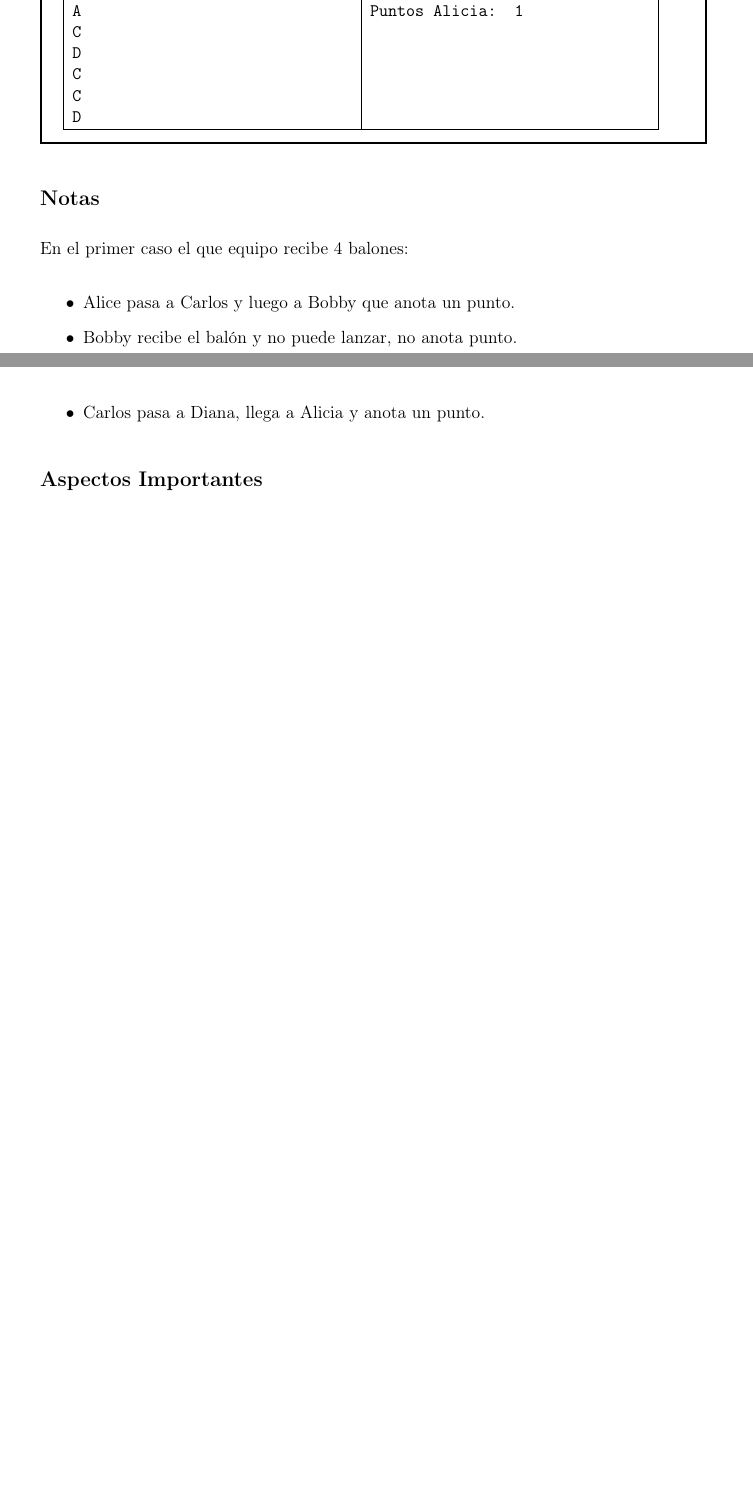
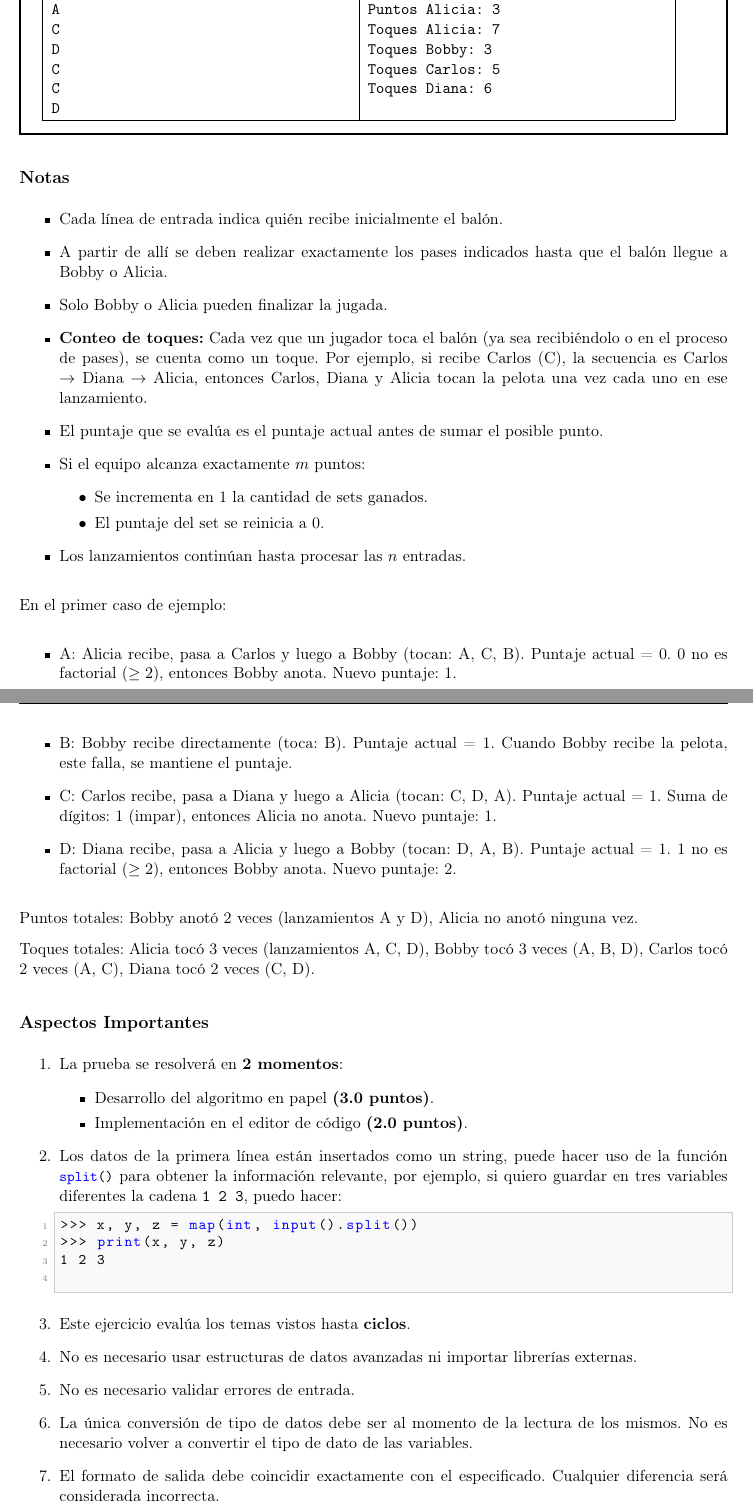
Before and after one commit to TheLudway/Problemas, a LaTeX document (OlimpiadaTadeista/main.tex): two parts of pages 2 and 3 of 3 before the commit and two parts of pages 3 and 4 of 4 after it, joined at a grey line, cut so that both start at the same text, the shorter picture padded with empty space. Compiled offline with pdfLaTeX.

Commit message:
Ejercicio Parcial

```diff
--- a/OlimpiadaTadeista/main.tex
+++ b/OlimpiadaTadeista/main.tex
@@ -127,18 +207,18 @@ Deberás imprimir tres líneas; la cantidad de sets que ganó el equipo, puntos
 \begin{sample}{2}{}
   \texttt{7} \texttt{2}
 
-  \texttt{C}
+  \texttt{C} % +1 A, +1C +1D +1A
 
-  \texttt{A}
+  \texttt{A} % +1 B, +1s, +1A +1C +1B
 
-  \texttt{C}
+  \texttt{C} % +1 A, +1C +1D +1A
 
-  \texttt{D}
+  \texttt{D} % +1 B, +1s, +1D +1A +1B
 
-  \texttt{C}
+  \texttt{C} % +1 A, +1C +1D +1A
 
-  \texttt{C}
+  \texttt{C} % Alicia falla, +1C +1D +1A
 
-  \texttt{D}
+  \texttt{D} % +1 B, +1s, +1D +1A +1B
 
   &
@@ -146,23 +226,90 @@ Deberás imprimir tres líneas; la cantidad de sets que ganó el equipo, puntos
 
-  \texttt{Puntos Bobby: 1}
+  \texttt{Puntos Bobby: 3}
 
-  \texttt{Puntos Alicia: 1}
+  \texttt{Puntos Alicia: 3}
+
+  \texttt{Toques Alicia: 7}
+
+  \texttt{Toques Bobby: 3}
+
+  \texttt{Toques Carlos: 5}
+
+  \texttt{Toques Diana: 6}
 \end{sample}
 
 
 
 \subsection*{Notas}
 
-En el primer caso el que equipo recibe 4 balones:
+\begin{itemize}
+  \item Cada línea de entrada indica quién recibe inicialmente el balón.
+  \item A partir de allí se deben realizar exactamente los pases indicados
+        hasta que el balón llegue a Bobby o Alicia.
+  \item Solo Bobby o Alicia pueden finalizar la jugada.
+  \item \textbf{Conteo de toques:} Cada vez que un jugador toca el balón (ya sea
+        recibiéndolo o en el proceso de pases), se cuenta como un toque. Por ejemplo,
+        si recibe Carlos (C), la secuencia es Carlos $\to$ Diana $\to$ Alicia,
+        entonces Carlos, Diana y Alicia tocan la pelota una vez cada uno en ese lanzamiento.
+  \item El puntaje que se evalúa es el puntaje actual antes de sumar el posible punto.
+  \item Si el equipo alcanza exactamente $m$ puntos:
+        \begin{itemize}
+            \item Se incrementa en 1 la cantidad de sets ganados.
+            \item El puntaje del set se reinicia a 0.
+        \end{itemize}
+  \item Los lanzamientos continúan hasta procesar las $n$ entradas.
+\end{itemize}
+
+En el primer caso de ejemplo:
 
 \begin{itemize}
-  \item Alice pasa a Carlos y luego a Bobby que anota un punto.
-  \item Bobby recibe el balón y no puede lanzar, no anota punto.
-  \item Carlos pasa a Diana, llega a Alicia y anota un punto.
+  \item A: Alicia recibe, pasa a Carlos y luego a Bobby (tocan: A, C, B).
+        Puntaje actual = 0.
+        0 no es factorial (\(\geq 2\)), entonces Bobby anota.
+        Nuevo puntaje: 1.
+  \item B: Bobby recibe directamente (toca: B).
+        Puntaje actual = 1. Cuando Bobby recibe la pelota, este falla, se mantiene el puntaje.
+  \item C: Carlos recibe, pasa a Diana y luego a Alicia (tocan: C, D, A).
+        Puntaje actual = 1.
+        Suma de dígitos: 1 (impar), entonces Alicia no anota.
+        Nuevo puntaje: 1.
+  \item D: Diana recibe, pasa a Alicia y luego a Bobby (tocan: D, A, B).
+        Puntaje actual = 1.
+        1 no es factorial (\(\geq 2\)), entonces Bobby anota.
+        Nuevo puntaje: 2.
 \end{itemize}
+
+Puntos totales: Bobby anotó 2 veces (lanzamientos A y D), Alicia no anotó ninguna vez.
+
+Toques totales: Alicia tocó 3 veces (lanzamientos A, C, D), Bobby tocó 3 veces (A, B, D), Carlos tocó 2 veces (A, C), Diana tocó 2 veces (C, D).
 
 
 \subsection*{Aspectos Importantes}
+
+\begin{enumerate}
+  \item La prueba se resolverá en \textbf{2 momentos}:
+        \begin{itemize}
+            \item Desarrollo del algoritmo en papel \textbf{(3.0 puntos)}.
+            \item Implementación en el editor de código \textbf{(2.0 puntos)}.
+        \end{itemize}
+
+  \item Los datos de la primera línea están insertados como un string, puede hacer uso de la función \lstinline[style=pythonstyle]|split()| para obtener la información relevante, por ejemplo, si quiero guardar en tres variables diferentes la cadena \texttt{1 2 3}, puedo hacer:
+        \begin{lstlisting}[style=pythonstyle]
+>>> x, y, z = map(int, input().split())
+>>> print(x, y, z)
+1 2 3
+        \end{lstlisting}
+
+  \item Este ejercicio evalúa los temas vistos hasta \textbf{ciclos}.
+
+  \item No es necesario usar estructuras de datos avanzadas ni importar librerías externas.
+
+  \item No es necesario validar errores de entrada.
+
+  \item La única conversión de tipo de datos debe ser al momento de la lectura de los mismos. No es necesario volver a convertir el tipo de dato de las variables.
+
+  \item El formato de salida debe coincidir exactamente con el especificado. Cualquier diferencia será considerada incorrecta.
+\end{enumerate}
+
 
 
 
```
Also changed, not shown: OlimpiadaTadeista/img/E1.png (added), OlimpiadaTadeista/img/E2.png (added), OlimpiadaTadeista/img/E3.png (added), OlimpiadaTadeista/img/E4.png (added), OlimpiadaTadeista/main.pdf, OlimpiadaTadeista/main.tex (154 more changed lines).
